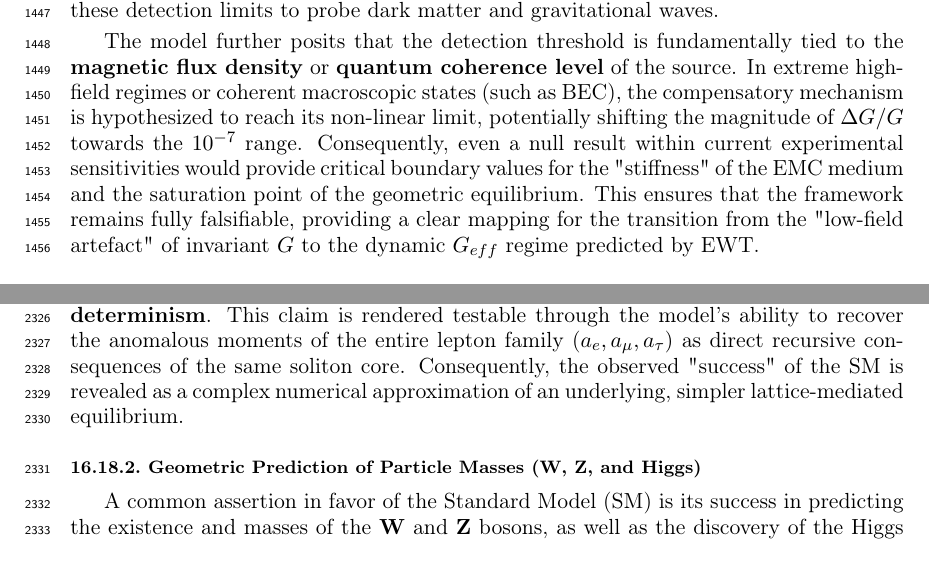
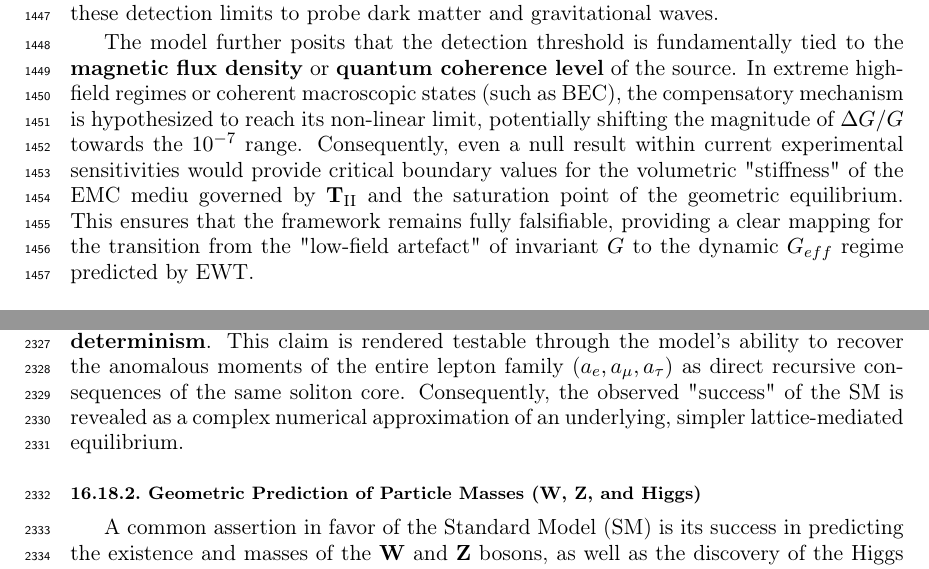
Before and after one commit to lsmolinski/MagnetismGravity, a LaTeX document (MagnetismGravity.tex): two parts of pages 48 and 76 of 90, joined at a grey line, cut so that both start at the same text. Compiled offline with pdfLaTeX; a LaTeX package or settings file that is missing is left out.

Commit message:
ok drobna korekta tylko dla T_II

```diff
--- a/MagnetismGravity.tex
+++ b/MagnetismGravity.tex
@@ -1559,7 +1559,7 @@ In practice, the expected magnitude of the relative change $\Delta G/G$ is gover
 
 While these requirements are stringent, they align precisely with the current state-of-the-art in quantum metrology and atom interferometry. Modern platforms, such as MAGIS-100 or advanced gravity gradiometers, are specifically designed to operate within these detection limits to probe dark matter and gravitational waves.
 
-The model further posits that the detection threshold is fundamentally tied to the \textbf{magnetic flux density} or \textbf{quantum coherence level} of the source. In extreme high-field regimes or coherent macroscopic states (such as BEC), the compensatory mechanism is hypothesized to reach its non-linear limit, potentially shifting the magnitude of $\Delta G/G$ towards the $10^{-7}$ range. Consequently, even a null result within current experimental sensitivities would provide critical boundary values for the "stiffness" of the EMC medium and the saturation point of the geometric equilibrium. This ensures that the framework remains fully falsifiable, providing a clear mapping for the transition from the "low-field artefact" of invariant $G$ to the dynamic $G_{eff}$ regime predicted by EWT.
+The model further posits that the detection threshold is fundamentally tied to the \textbf{magnetic flux density} or \textbf{quantum coherence level} of the source. In extreme high-field regimes or coherent macroscopic states (such as BEC), the compensatory mechanism is hypothesized to reach its non-linear limit, potentially shifting the magnitude of $\Delta G/G$ towards the $10^{-7}$ range. Consequently, even a null result within current experimental sensitivities would provide critical boundary values for the volumetric "stiffness" of the EMC mediu governed by $\mathbf{T}_{\text{II}}$ and the saturation point of the geometric equilibrium. This ensures that the framework remains fully falsifiable, providing a clear mapping for the transition from the "low-field artefact" of invariant $G$ to the dynamic $G_{eff}$ regime predicted by EWT.
 
 \section{Robustness Analysis: Geometric Stability and Sensitivity}
 \label{sec:robustness}
```
Also changed, not shown: MagnetismGravity.pdf.
